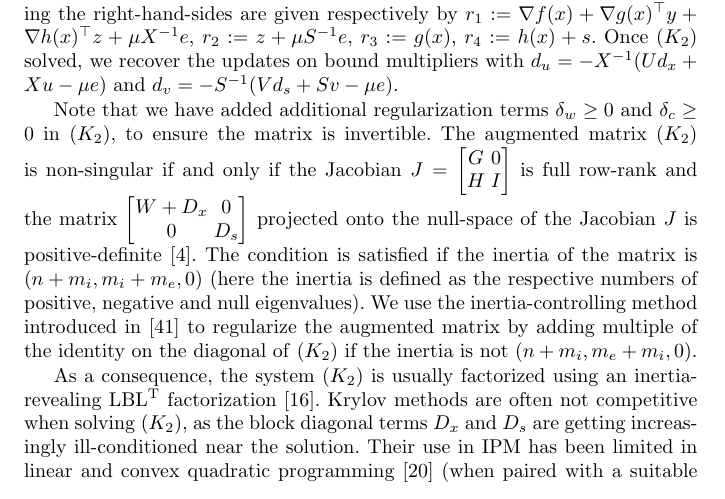
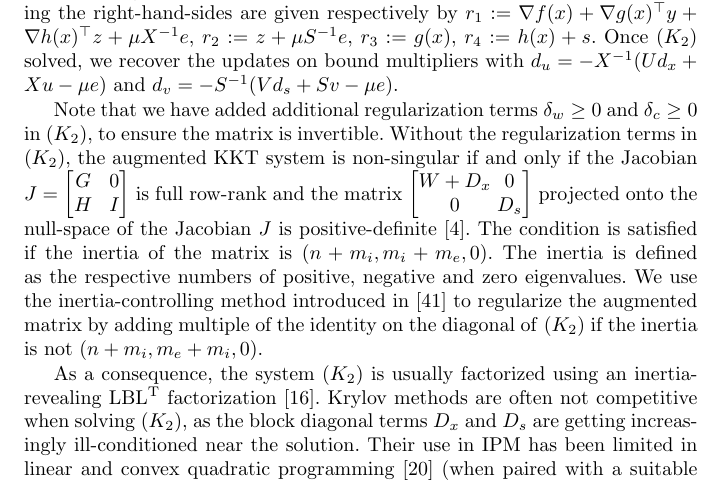
Before and after one commit to exanauts/nlp-on-gpu-paper, a LaTeX paper (tex/main.tex, which reads tex/sections/ipm.tex): part of page 7 of 31, cut so that both start at the same text. Compiled offline with pdfLaTeX.

Commit message:
Update ipm.tex

```diff
--- a/tex/sections/ipm.tex
+++ b/tex/sections/ipm.tex
@@ -217,13 +217,12 @@ $d_v = - S^{-1}(V d_s + S v - \mu e)$.
 Note that we have added additional regularization terms $\delta_w \geq 0 $
 and $\delta_c \geq 0$ in \eqref{eq:kkt:augmented}, to ensure the
 matrix is invertible.
-The augmented matrix \eqref{eq:kkt:augmented} is non-singular
-if and only if the Jacobian $J = \begin{bmatrix} G & 0 \\ H & I \end{bmatrix}$
+Without the regularization terms in \eqref{eq:kkt:augmented}, the augmented KKT system is non-singular
+if and only if the Jacobian $J = \begin{bmatrix} G \; &\; 0 \\ H \;&\; I \end{bmatrix}$
 is full row-rank and the matrix $\begin{bmatrix} W + D_x & 0 \\ 0 & D_s \end{bmatrix}$
 projected onto the null-space of the Jacobian $J$ is positive-definite~\cite{benzi2005numerical}.
-The condition is satisfied if the inertia of the matrix is $(n + m_i, m_i + m_e, 0)$
-(here the inertia is defined as the respective numbers of positive, negative and
-null eigenvalues).
+The condition is satisfied if the inertia of the matrix is $(n + m_i, m_i + m_e, 0)$.
+The inertia is defined as the respective numbers of positive, negative and zero eigenvalues.
 We use the inertia-controlling method introduced in \cite{wachter2006implementation}
 to regularize the augmented matrix by adding multiple of the identity
 on the diagonal of \eqref{eq:kkt:augmented} if the inertia is not $(n+m_i, m_e+m_i, 0)$.
```
